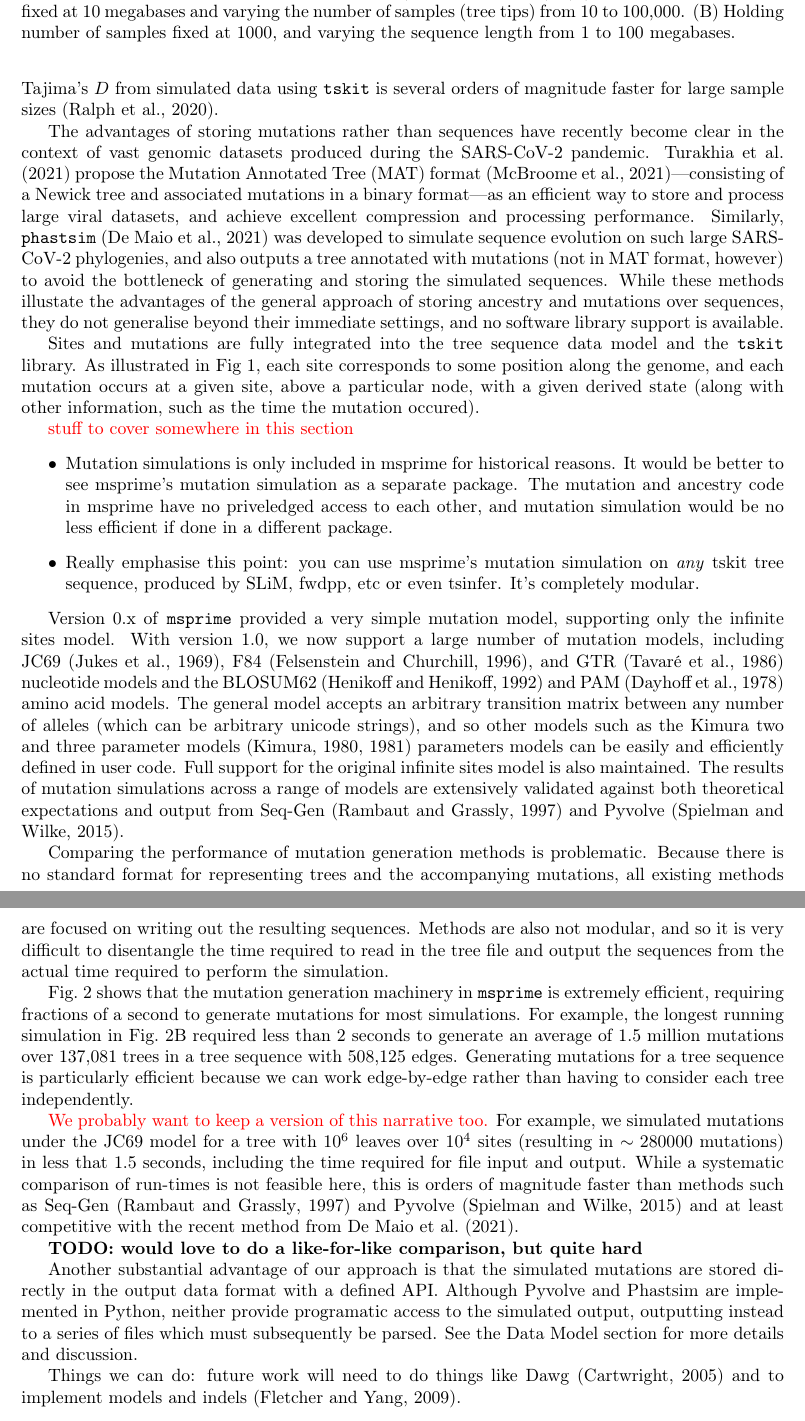
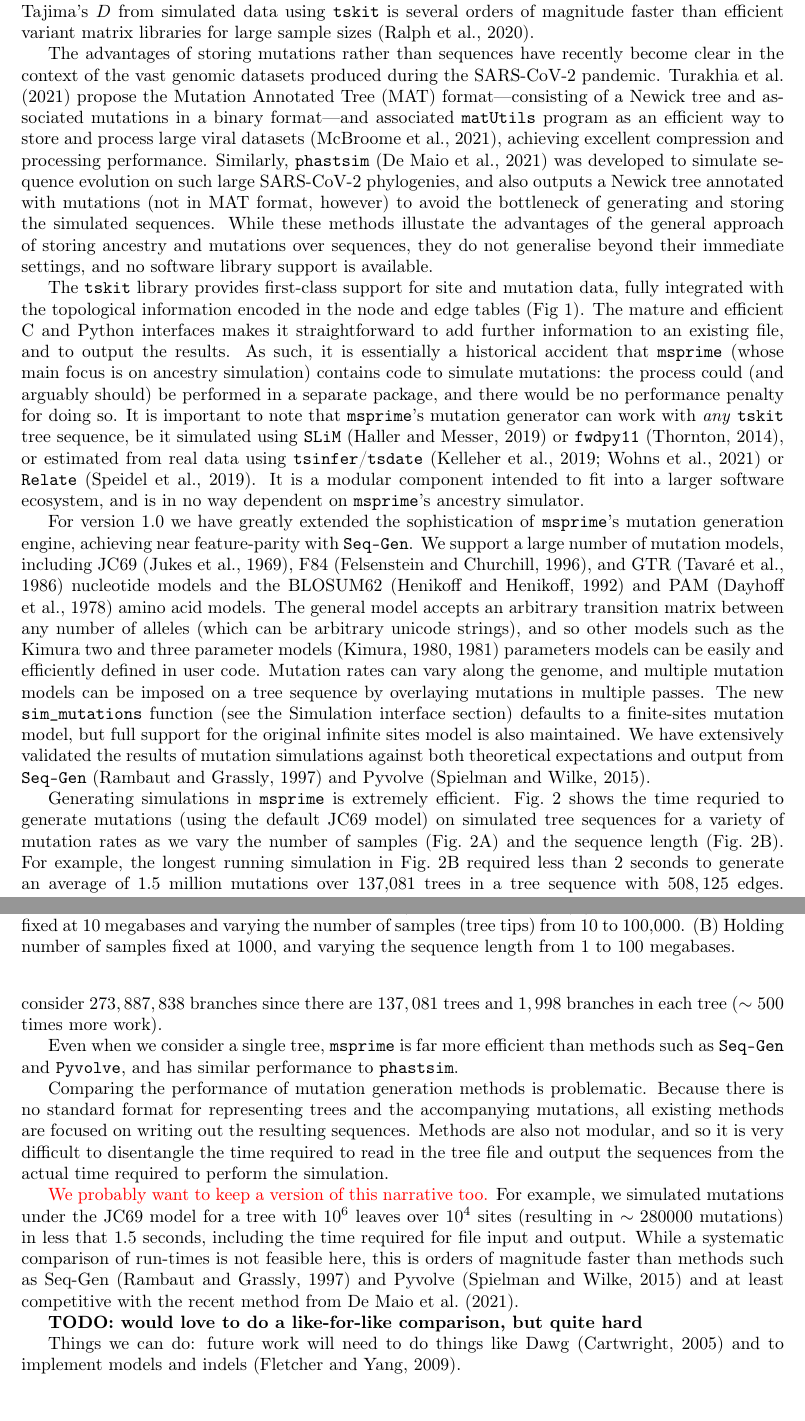
Before and after one commit to tskit-dev/msprime-1.0-paper, a LaTeX paper (paper.tex): two parts of pages 5 and 6 of 31, joined at a grey line, cut so that both start at the same text. Compiled offline with pdfLaTeX.

Commit message:
Update narrative for mutation generation

```diff
--- a/paper.tex
+++ b/paper.tex
@@ -20,7 +20,12 @@
 \newcommand{\tskit}[0]{\texttt{tskit}}
 \newcommand{\ms}[0]{\texttt{ms}}
 \newcommand{\scrm}[0]{\texttt{scrm}}
+\newcommand{\SLiM}[0]{\texttt{SLiM}}
+\newcommand{\fwdpy}[0]{\texttt{fwdpy11}}
 \newcommand{\stdpopsim}[0]{\texttt{stdpopsim}}
+\newcommand{\SeqGen}[0]{\texttt{Seq-Gen}}
+\newcommand{\Pyvolve}[0]{\texttt{Pyvolve}}
+\newcommand{\phastsim}[0]{\texttt{phastsim}}
 
 \newcommand{\jkcomment}[1]{\textcolor{red}{#1}}
 
@@ -385,21 +392,22 @@ difference in storage efficiency, it is also often far more efficient
 to compute statistics of the sequence data from the
 trees and mutations than it is to work with the sequences themselves.
 For example, computing Tajima's $D$ from simulated data using \tskit\
-is several orders of magnitude faster for large
-sample sizes~\citep{ralph2020efficiently}.
+is several orders of magnitude faster than efficient variant matrix
+libraries for large sample sizes~\citep{ralph2020efficiently}.
 
 The advantages of storing mutations rather than sequences have
-recently become clear in the context of vast genomic
+recently become clear in the context of the vast genomic
 datasets produced during the SARS-CoV-2 pandemic.
 \cite{turakhia2021ultrafast} propose the
 Mutation Annotated Tree (MAT)
-format~\citep{mcbroome2021daily}---consisting of a Newick tree
-and associated mutations in a binary format---as an efficient way to store
-and process large viral datasets,
-and achieve excellent compression and processing performance.
-Similarly, \texttt{phastsim}~\citep{demaio2021phastsim}
+format---consisting of a Newick tree
+and associated mutations in a binary format---and
+associated \texttt{matUtils} program as an efficient way to store
+and process large viral datasets~\citep{mcbroome2021daily},
+achieving excellent compression and processing performance.
+Similarly, \phastsim~\citep{demaio2021phastsim}
 was developed to simulate sequence evolution on such large SARS-CoV-2
-phylogenies, and also outputs a tree annotated with mutations (not
+phylogenies, and also outputs a Newick tree annotated with mutations (not
 in MAT format, however) to avoid the bottleneck of generating
 and storing the simulated sequences.
 While these methods illustate the advantages of the general
@@ -408,34 +416,28 @@ they do not generalise beyond their immediate settings, and
 no software library support is available.
 
 % on the other hand, tskit is awesome.
-Sites and mutations are fully integrated into the tree sequence data
-model and the \tskit\ library.
-As illustrated in Fig~\ref{fig-ts-example},
-each site corresponds to some position
-along the genome, and each mutation occurs at a given site, above
-a particular node, with a given derived state (along with other
-information, such as the time the mutation occured).
-% Now talk about why tskit allows us to easily generate mutations
-% on any input tree sequence topology.
+The \tskit\ library provides first-class support for site and mutation
+data, fully integrated with the topological information encoded in the
+node and edge tables (Fig~\ref{fig-ts-example}). The mature and
+efficient C and Python interfaces makes it straightforward to add
+further information to an existing file, and to output the results.
+As such, it is essentially a historical accident
+that \msprime\ (whose main focus is on ancestry simulation)
+contains code to simulate mutations: the process could (and arguably should)
+be performed in a separate package, and there would be no performance
+penalty for doing so. It is important to note that \msprime's
+mutation generator can work with \emph{any} \tskit\ tree sequence,
+be it simulated using \SLiM~\citep{haller2019slim} or
+\fwdpy~\citep{thornton2014cpp}, or estimated from real data
+using~\texttt{tsinfer}/\texttt{tsdate}~\citep{kelleher2019inferring,wohns2021unified}
+or \texttt{Relate}~\citep{speidel2019method}. It is a modular
+component intended to fit into a larger software ecosystem, and
+is in no way dependent on \msprime's ancestry simulator.
 
-
-\jkcomment{stuff to cover somewhere in this section}
-\begin{itemize}
-\item Mutation simulations is only included in msprime for historical reasons.
-It would be better to see msprime's mutation simulation as a separate
-package. The mutation and ancestry code in msprime have no priveledged
-access to each other, and mutation simulation would be no less efficient
-if done in a different package.
-\item Really emphasise this point: you can use msprime's mutation simulation
-on \emph{any} tskit tree sequence, produced by SLiM, fwdpp, etc or
-even tsinfer. It's completely modular.
-\end{itemize}
-
-
-Version 0.x of \texttt{msprime} provided a very simple mutation model,
-supporting only the infinite sites model.
-With version 1.0, we now support a large number of mutation models,
-including
+For version 1.0 we have greatly extended the sophistication of
+\msprime's mutation generation engine, achieving near feature-parity
+with \SeqGen.
+We  support a large number of mutation models, including
 JC69~\citep{jukes1969evolution},
 F84~\citep{felsenstein1996hidden},
 and GTR~\citep{tavare1986some} nucleotide models
@@ -447,11 +449,16 @@ and so other models such as the Kimura two and three
 parameter models~\citep{kimura1980simple,kimura1981estimation}
 parameters models can be easily
 and efficiently defined in user code.
-Full support for the original infinite sites model is also maintained.
-The results of mutation simulations across a range of models are
-extensively validated
+Mutation rates can vary along the genome, and multiple mutation
+models can be imposed on a tree sequence by overlaying mutations
+in multiple passes.
+The new \texttt{sim\_mutations} function
+(see the \nameref{sec-sim-interface} section) defaults to a finite-sites
+mutation model, but full support for the
+original infinite sites model is also maintained.
+We have extensively validated the results of mutation simulations
 against both theoretical expectations and output from
-Seq-Gen~\citep{rambaut1997seq} and
+\SeqGen~\citep{rambaut1997seq} and
 Pyvolve~\citep{spielman2015pyvolve}.
 
 \begin{figure}
@@ -469,3 +476,16 @@ number of samples (tree tips) from 10 to 100,000.
 length from 1 to 100 megabases.}
 \end{figure}
 
+Generating simulations in \msprime\ is extremely efficient.
+Fig.~\ref{fig-mutations-perf} shows the time requried to generate
+mutations (using the default JC69 model) on
+simulated tree sequences for a variety of mutation
+rates as we vary the number of samples
+(Fig.~\ref{fig-mutations-perf}A) and the sequence
+length (Fig.~\ref{fig-mutations-perf}B).
+For example, the longest running simulation in
+Fig.~\ref{fig-mutations-perf}B required less than 2 seconds to
+generate an average of 1.5 million mutations over 137,081 trees
+in a tree sequence with $508,125$ edges.
+This efficiency for large numbers of trees is possible because
+the tree sequence encoding allows us to generate mutations
@@ -472,3 +495,13 @@ length from 1 to 100 megabases.}
+we would have to consider $273,887,838$ branches
+since there are $137,081$ trees and $1,998$ branches in each
+tree ($\sim500$ times more work).
+
+Even when we consider a single tree, \msprime\ is far more
+efficient than methods such as \SeqGen\ and \Pyvolve,
+and has similar performance to \phastsim.
+
+
+
 Comparing the performance of mutation generation methods is problematic.
 Because there is no standard format for representing trees and
 the accompanying mutations, all existing methods are focused on
@@ -476,17 +509,6 @@ writing out the resulting sequences. Methods are also not modular,
 and so it is very difficult to disentangle the time required to
 read in the tree file and output the sequences from the actual
 time required to perform the simulation.
-
-Fig.~\ref{fig-mutations-perf} shows that the mutation generation
-machinery in \msprime\ is extremely efficient, requiring
-fractions of a second to generate mutations for most simulations.
-For example, the longest running simulation in
-Fig.~\ref{fig-mutations-perf}B required less than 2 seconds to
-generate an average of 1.5 million mutations over 137,081 trees
-in a tree sequence with 508,125 edges.
-Generating mutations for a tree sequence is particularly efficient
-because we can work edge-by-edge rather than having to
-consider each tree independently.
 
 \jkcomment{We probably want to keep a version of this narrative too.}
 For example, we simulated mutations under the JC69
@@ -501,14 +523,6 @@ and at least competitive with the recent method from
 \cite{demaio2021phastsim}.
 
 \textbf{TODO: would love to do a like-for-like comparison, but quite hard}
-
-Another substantial advantage of our approach is that the simulated
-mutations are stored directly in the output data format with
-a defined API. Although
-Pyvolve and Phastsim are implemented in Python, neither provide
-programatic access to the simulated output, outputting instead
-to a series of files which must subsequently be parsed.
-See the Data Model section for more details and discussion.
 
 Things we can do: future work will need to do things like
 Dawg~\citep{cartwright2005dna} and to implement models and
```
Also changed, not shown: paper.tex (22 more changed lines).
